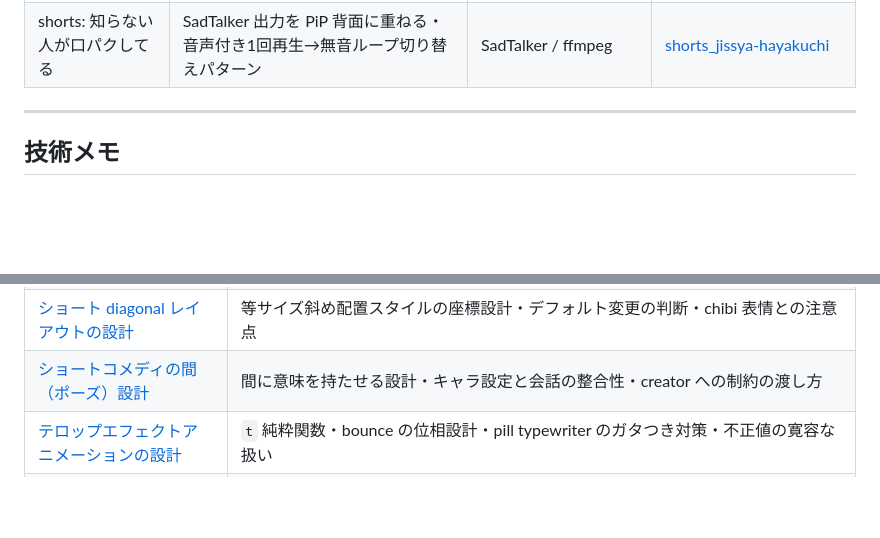
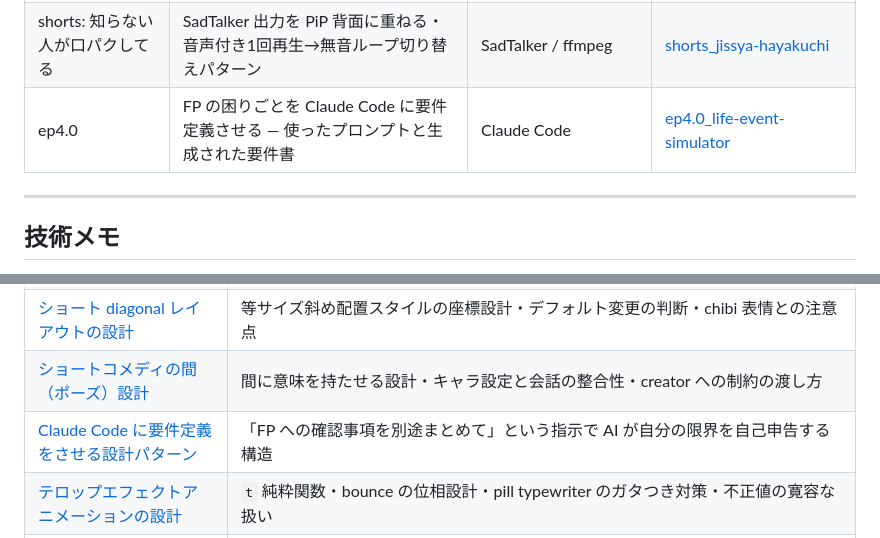
Before and after one commit to t-motoki/yum-samples, a Markdown page: README.md, 2 parts joined by grey strips. GitHub-like rendering; blank space fills up the shorter version.

```diff
--- a/README.md
+++ b/README.md
@@ -38,6 +38,7 @@
 | ep3.5.6 | テロップを動かす — 4種類のアニメーションを台本から制御する | Pillow | [ep3.5.6_telop-effect](./episodes/ep3.5.6_telop-effect/) |
 | ep3.7 | シーン単位でキャラの向きを変える / PiP の再生開始位置を指定する | Pillow / ffmpeg | [ep3.7_char-flip-pip-start](./episodes/ep3.7_char-flip-pip-start/) |
 | shorts: 知らない人が口パクしてる | SadTalker 出力を PiP 背面に重ねる・音声付き1回再生→無音ループ切り替えパターン | SadTalker / ffmpeg | [shorts_jissya-hayakuchi](./episodes/shorts_jissya-hayakuchi/) |
+| ep4.0 | FP の困りごとを Claude Code に要件定義させる — 使ったプロンプトと生成された要件書 | Claude Code | [ep4.0_life-event-simulator](./episodes/ep4.0_life-event-simulator/) |
 
 ---
 
@@ -69,6 +70,7 @@
 | [PiP オーバーレイ設計](./notes/pip-overlay-design.md) | 台本1行でスクリーン録画をアバターシーンに重ねる — Phase 3b 後処理・テロップ非重複クランプ・amix 音声ミックスの設計パターン。section END-state バグ・local-t 問題・AAC 末尾切れの修正記録も含む |
 | [ショート diagonal レイアウトの設計](./notes/shorts-diagonal-layout.md) | 等サイズ斜め配置スタイルの座標設計・デフォルト変更の判断・chibi 表情との注意点 |
 | [ショートコメディの間（ポーズ）設計](./notes/short-comedy-pacing.md) | 間に意味を持たせる設計・キャラ設定と会話の整合性・creator への制約の渡し方 |
+| [Claude Code に要件定義をさせる設計パターン](./notes/claude-code-requirements-definition.md) | 「FP への確認事項を別途まとめて」という指示で AI が自分の限界を自己申告する構造 |
 | [テロップエフェクトアニメーションの設計](./notes/telop-effect-animation.md) | `t` 純粋関数・bounce の位相設計・pill typewriter のガタつき対策・不正値の寛容な扱い |
 | [SE がナレーション長で切り詰められる問題](./notes/se-duration-clipped-by-narration.md) | `with_duration(narration_dur)` が SE を途中で切る原因と、音声・映像両方を max(narration, SE終了時刻) に伸ばす修正 |
 | [idle animation がシーン境界でリセットされる問題](./notes/idle-animation-scene-boundary-reset.md) | clip_t ではなく scene_elapsed を使うことでシーンをまたいで連続したアニメーションを実現する設計判断 |
```
Also changed, not shown: episodes/ep4.0_life-event-simulator/README.md (added, +50 -0 lines), notes/claude-code-requirements-definition.md (added, +33 -0 lines).
